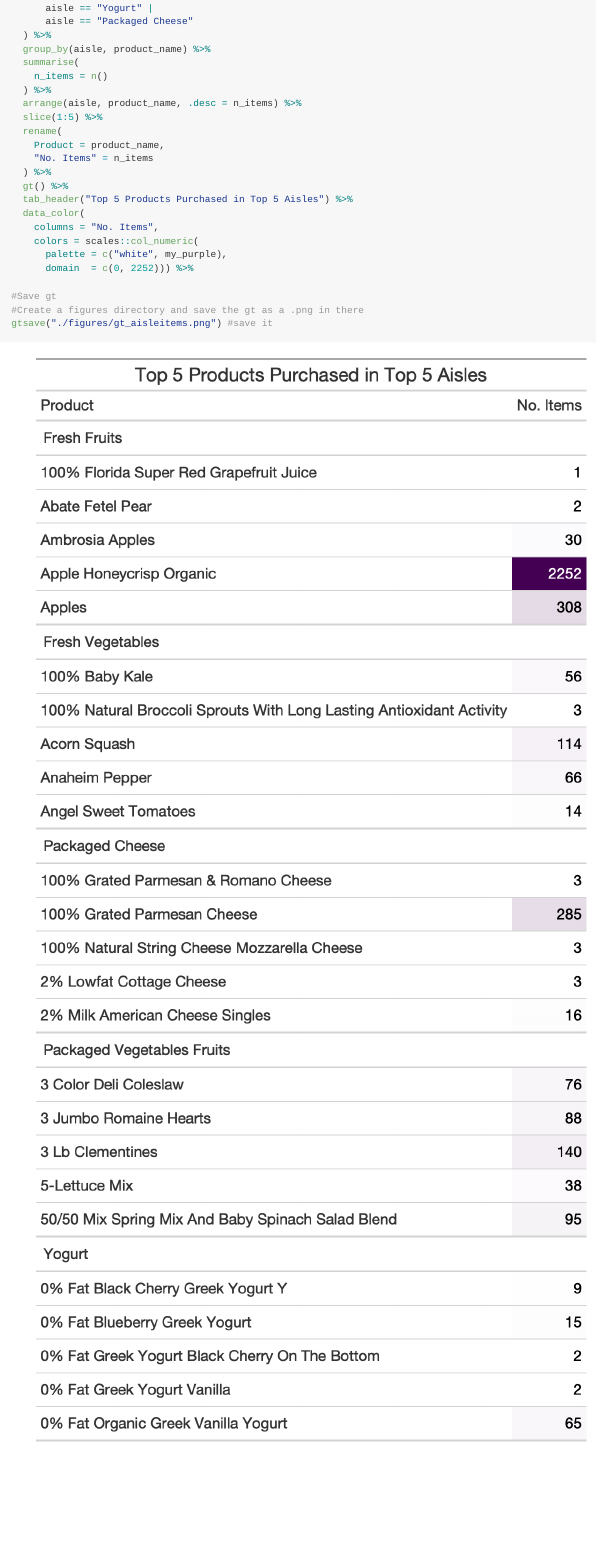
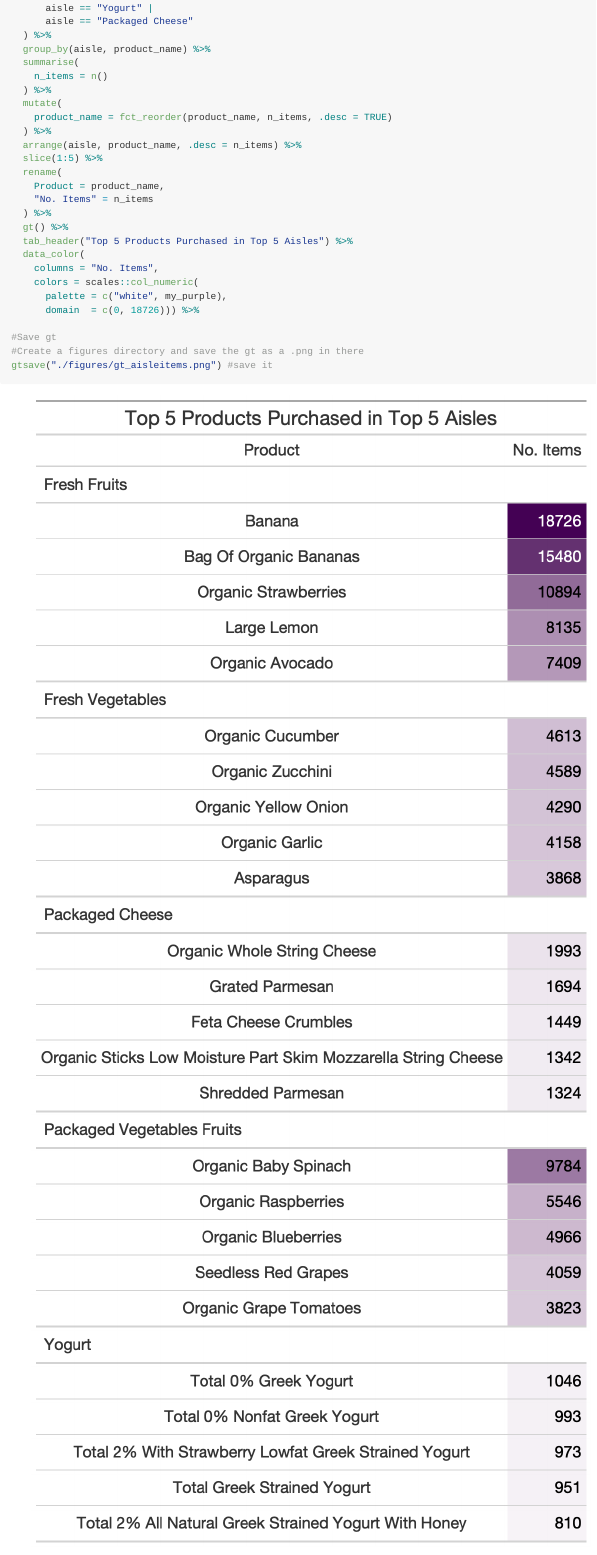
Before and after one commit to jrabe21/pubh7462_hw3_rabe0092, an R Markdown document (src/pubh7462_hm3_rabe0092.Rmd): the page in a window 1100 px wide, from 9140 px down. The pictures show the output file src/pubh7462_hm3_rabe0092.md that the author committed with the source, drawn offline in the style of GitHub; long lines of code are wrapped.

Commit message:
Realized I didn't relevel the factors on the last table by product name so it was displaying alphabetically, changed and updated all files.

```diff
--- a/src/pubh7462_hm3_rabe0092.Rmd
+++ b/src/pubh7462_hm3_rabe0092.Rmd
@@ -261,6 +261,9 @@ instacart.df %>%
   summarise(
     n_items = n()
   ) %>%
+  mutate(
+    product_name = fct_reorder(product_name, n_items, .desc = TRUE)
+  ) %>%
   arrange(aisle, product_name, .desc = n_items) %>%
   slice(1:5) %>%
   rename(
@@ -273,7 +276,7 @@ instacart.df %>%
     columns = "No. Items",
     colors = scales::col_numeric(
       palette = c("white", my_purple),
-      domain  = c(0, 2252))) %>%
+      domain  = c(0, 18726))) %>%
 
 #Save gt
 #Create a figures directory and save the gt as a .png in there
```
Also changed, not shown: figures/gt_aisleitems.png, src/pubh7462_hm3_rabe0092.md, src/pubh7462_hm3_rabe0092_files/figure-gfm/unnamed-chunk-6-1.png.
